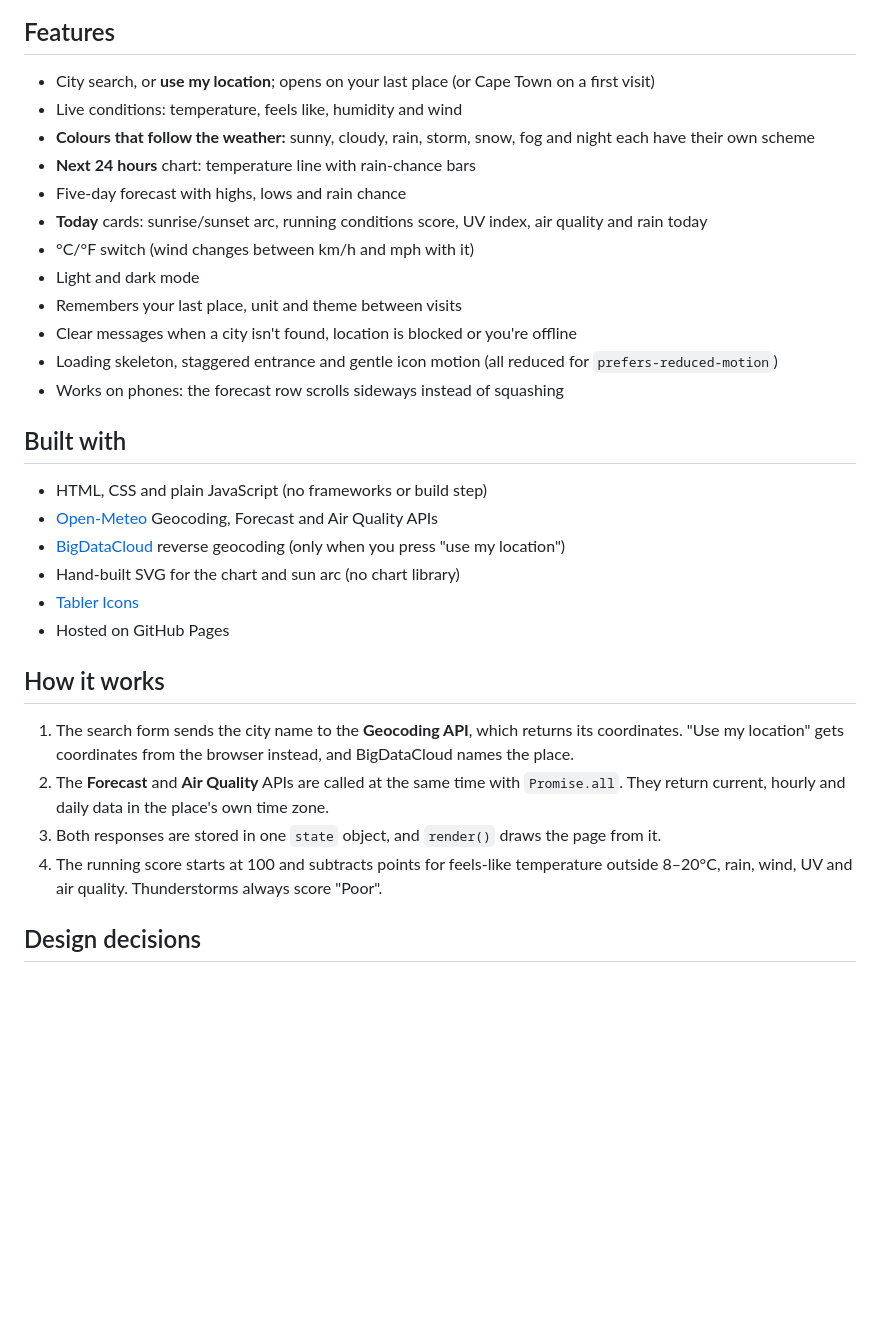
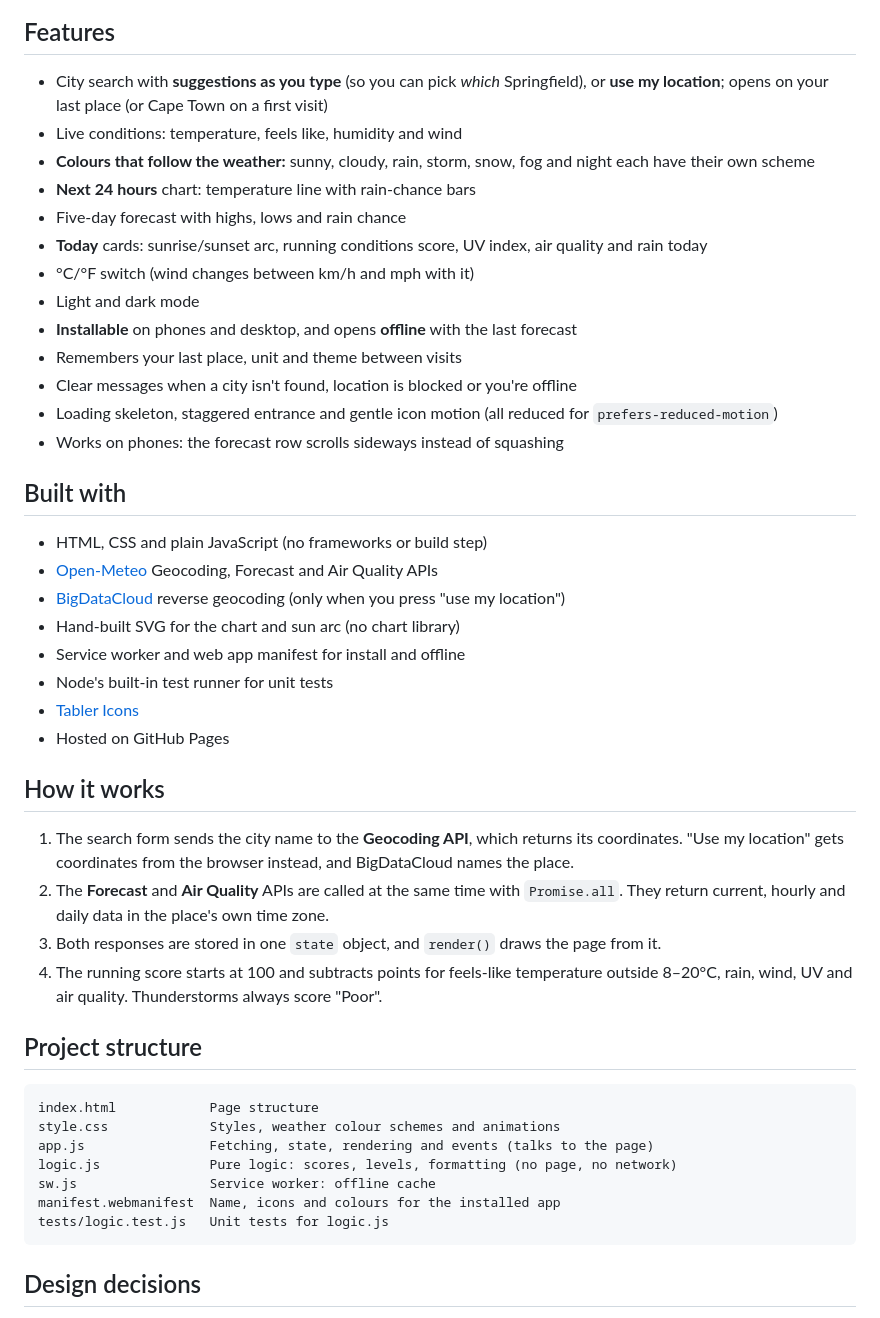
Before and after one commit to tahir-ismail/skyline-weather, a Markdown page: README.md, the part around one of its changes. Rendered like a GitHub page; blank space fills up the shorter version.

Commit message:
Add unit tests, city suggestions, and offline install support

````diff
--- a/README.md
+++ b/README.md
@@ -8,7 +8,7 @@ Search any city for its current weather, the next 24 hours, a five-day forecast
 
 ## Features
 
-- City search, or **use my location**; opens on your last place (or Cape Town on a first visit)
+- City search with **suggestions as you type** (so you can pick *which* Springfield), or **use my location**; opens on your last place (or Cape Town on a first visit)
 - Live conditions: temperature, feels like, humidity and wind
 - **Colours that follow the weather:** sunny, cloudy, rain, storm, snow, fog and night each have their own scheme
 - **Next 24 hours** chart: temperature line with rain-chance bars
@@ -16,6 +16,7 @@ Search any city for its current weather, the next 24 hours, a five-day forecast
 - **Today** cards: sunrise/sunset arc, running conditions score, UV index, air quality and rain today
 - °C/°F switch (wind changes between km/h and mph with it)
 - Light and dark mode
+- **Installable** on phones and desktop, and opens **offline** with the last forecast
 - Remembers your last place, unit and theme between visits
 - Clear messages when a city isn't found, location is blocked or you're offline
 - Loading skeleton, staggered entrance and gentle icon motion (all reduced for `prefers-reduced-motion`)
@@ -27,6 +28,8 @@ Search any city for its current weather, the next 24 hours, a five-day forecast
 - [Open-Meteo](https://open-meteo.com/) Geocoding, Forecast and Air Quality APIs
 - [BigDataCloud](https://www.bigdatacloud.com/) reverse geocoding (only when you press "use my location")
 - Hand-built SVG for the chart and sun arc (no chart library)
+- Service worker and web app manifest for install and offline
+- Node's built-in test runner for unit tests
 - [Tabler Icons](https://tabler.io/icons)
 - Hosted on GitHub Pages
 
@@ -37,6 +40,18 @@ Search any city for its current weather, the next 24 hours, a five-day forecast
 2. The **Forecast** and **Air Quality** APIs are called at the same time with `Promise.all`. They return current, hourly and daily data in the place's own time zone.
 3. Both responses are stored in one `state` object, and `render()` draws the page from it.
 4. The running score starts at 100 and subtracts points for feels-like temperature outside 8–20°C, rain, wind, UV and air quality. Thunderstorms always score "Poor".
+
+## Project structure
+
+```
+index.html            Page structure
+style.css             Styles, weather colour schemes and animations
+app.js                Fetching, state, rendering and events (talks to the page)
+logic.js              Pure logic: scores, levels, formatting (no page, no network)
+sw.js                 Service worker: offline cache
+manifest.webmanifest  Name, icons and colours for the installed app
+tests/logic.test.js   Unit tests for logic.js
+```
 
 ## Design decisions
 
````
Also changed, not shown: other parts of README.md (+14 -2 lines), icons/icon-180.png (added), icons/icon-192.png (added), icons/icon-512.png (added), 8 other files.
